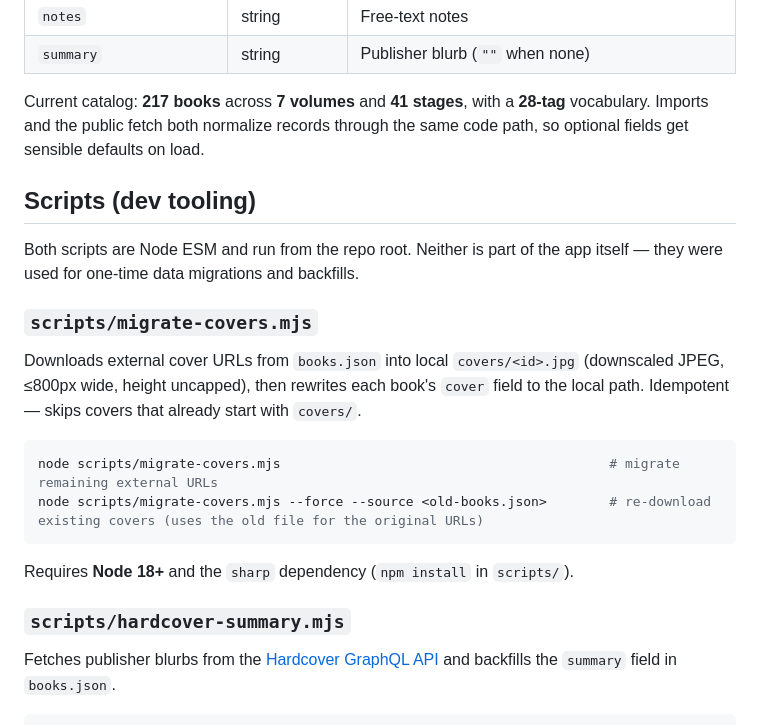
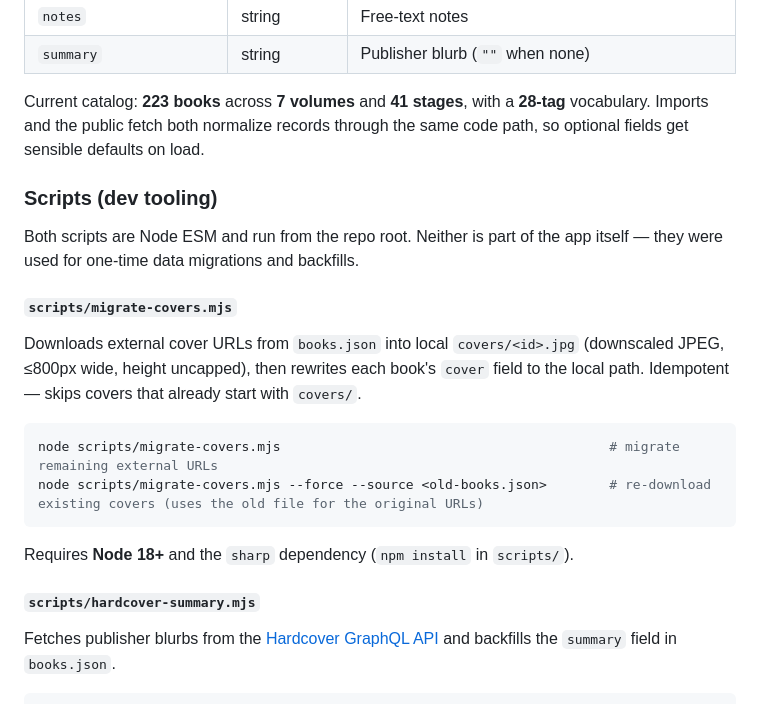
Before and after one commit to jonnlo/jons-books, a Markdown page: README.md, the part around one of its changes. Rendered like a GitHub page.

```diff
--- a/README.md
+++ b/README.md
@@ -116,13 +103,13 @@ All editing controls live in the toolbar and are hidden on the public site.
 | `notes` | string | Free-text notes |
 | `summary` | string | Publisher blurb (`""` when none) |
 
-Current catalog: **217 books** across **7 volumes** and **41 stages**, with a **28-tag** vocabulary. Imports and the public fetch both normalize records through the same code path, so optional fields get sensible defaults on load.
+Current catalog: **223 books** across **7 volumes** and **41 stages**, with a **28-tag** vocabulary. Imports and the public fetch both normalize records through the same code path, so optional fields get sensible defaults on load.
 
-## Scripts (dev tooling)
+### Scripts (dev tooling)
 
 Both scripts are Node ESM and run from the repo root. Neither is part of the app itself — they were used for one-time data migrations and backfills.
 
-### `scripts/migrate-covers.mjs`
+#### `scripts/migrate-covers.mjs`
 
 Downloads external cover URLs from `books.json` into local `covers/<id>.jpg` (downscaled JPEG, ≤800px wide, height uncapped), then rewrites each book's `cover` field to the local path. Idempotent — skips covers that already start with `covers/`.
 
@@ -133,7 +120,7 @@ node scripts/migrate-covers.mjs --force --source <old-books.json>        # re-do
 
 Requires **Node 18+** and the `sharp` dependency (`npm install` in `scripts/`).
 
-### `scripts/hardcover-summary.mjs`
+#### `scripts/hardcover-summary.mjs`
 
 Fetches publisher blurbs from the [Hardcover GraphQL API](https://docs.hardcover.app/api/getting-started) and backfills the `summary` field in `books.json`.
 
```
Also changed, not shown: other parts of README.md (+29 -49 lines).
